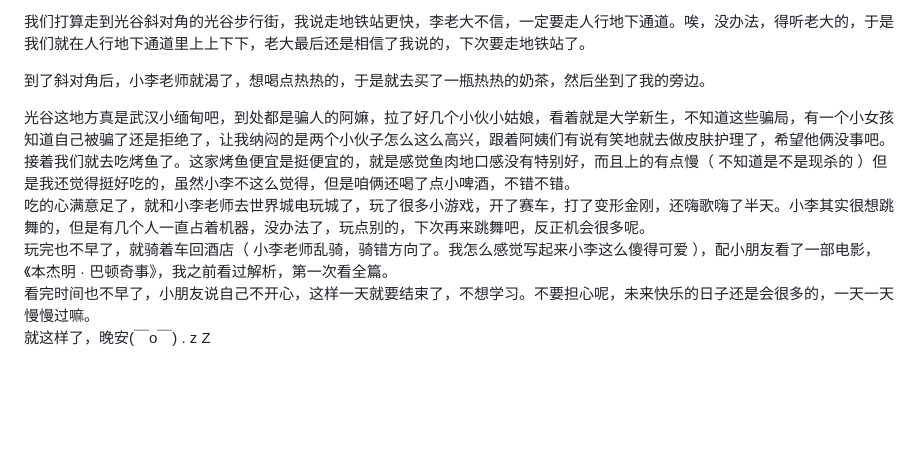
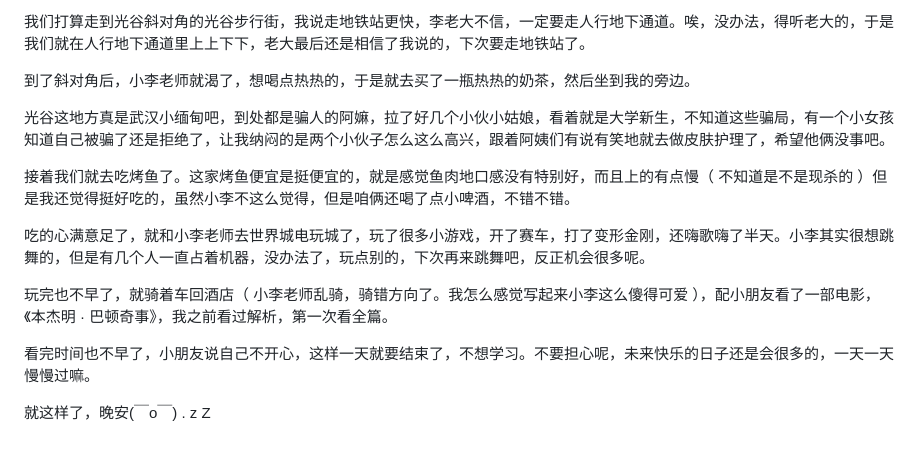
Before and after one commit to SYHGARY/YeZhuLi-Blog, a Markdown page: posts/今天需要放松！.md, the part around the change. Drawn GitHub-style; blank space fills up the shorter version.

Commit message:
Update 文章 “今天需要放松！”

```diff
--- a/posts/今天需要放松！.md
+++ b/posts/今天需要放松！.md
@@ -31,11 +31,16 @@ images:
 
 我们打算走到光谷斜对角的光谷步行街，我说走地铁站更快，李老大不信，一定要走人行地下通道。唉，没办法，得听老大的，于是我们就在人行地下通道里上上下下，老大最后还是相信了我说的，下次要走地铁站了。
 
-到了斜对角后，小李老师就渴了，想喝点热热的，于是就去买了一瓶热热的奶茶，然后坐到了我的旁边。
+到了斜对角后，小李老师就渴了，想喝点热热的，于是就去买了一瓶热热的奶茶，然后坐到我的旁边。
 
-光谷这地方真是武汉小缅甸吧，到处都是骗人的阿嫲，拉了好几个小伙小姑娘，看着就是大学新生，不知道这些骗局，有一个小女孩知道自己被骗了还是拒绝了，让我纳闷的是两个小伙子怎么这么高兴，跟着阿姨们有说有笑地就去做皮肤护理了，希望他俩没事吧。\
-接着我们就去吃烤鱼了。这家烤鱼便宜是挺便宜的，就是感觉鱼肉地口感没有特别好，而且上的有点慢（ 不知道是不是现杀的 ）但是我还觉得挺好吃的，虽然小李不这么觉得，但是咱俩还喝了点小啤酒，不错不错。\
-吃的心满意足了，就和小李老师去世界城电玩城了，玩了很多小游戏，开了赛车，打了变形金刚，还嗨歌嗨了半天。小李其实很想跳舞的，但是有几个人一直占着机器，没办法了，玩点别的，下次再来跳舞吧，反正机会很多呢。\
-玩完也不早了，就骑着车回酒店（ 小李老师乱骑，骑错方向了。我怎么感觉写起来小李这么傻得可爱 ），配小朋友看了一部电影，《本杰明 · 巴顿奇事》，我之前看过解析，第一次看全篇。\
-看完时间也不早了，小朋友说自己不开心，这样一天就要结束了，不想学习。不要担心呢，未来快乐的日子还是会很多的，一天一天慢慢过嘛。\
+光谷这地方真是武汉小缅甸吧，到处都是骗人的阿嫲，拉了好几个小伙小姑娘，看着就是大学新生，不知道这些骗局，有一个小女孩知道自己被骗了还是拒绝了，让我纳闷的是两个小伙子怎么这么高兴，跟着阿姨们有说有笑地就去做皮肤护理了，希望他俩没事吧。
+
+接着我们就去吃烤鱼了。这家烤鱼便宜是挺便宜的，就是感觉鱼肉地口感没有特别好，而且上的有点慢（ 不知道是不是现杀的 ）但是我还觉得挺好吃的，虽然小李不这么觉得，但是咱俩还喝了点小啤酒，不错不错。
+
+吃的心满意足了，就和小李老师去世界城电玩城了，玩了很多小游戏，开了赛车，打了变形金刚，还嗨歌嗨了半天。小李其实很想跳舞的，但是有几个人一直占着机器，没办法了，玩点别的，下次再来跳舞吧，反正机会很多呢。
+
+玩完也不早了，就骑着车回酒店（ 小李老师乱骑，骑错方向了。我怎么感觉写起来小李这么傻得可爱 ），配小朋友看了一部电影，《本杰明 · 巴顿奇事》，我之前看过解析，第一次看全篇。
+
+看完时间也不早了，小朋友说自己不开心，这样一天就要结束了，不想学习。不要担心呢，未来快乐的日子还是会很多的，一天一天慢慢过嘛。
+
 就这样了，晚安(￣o￣) . z Z
```
